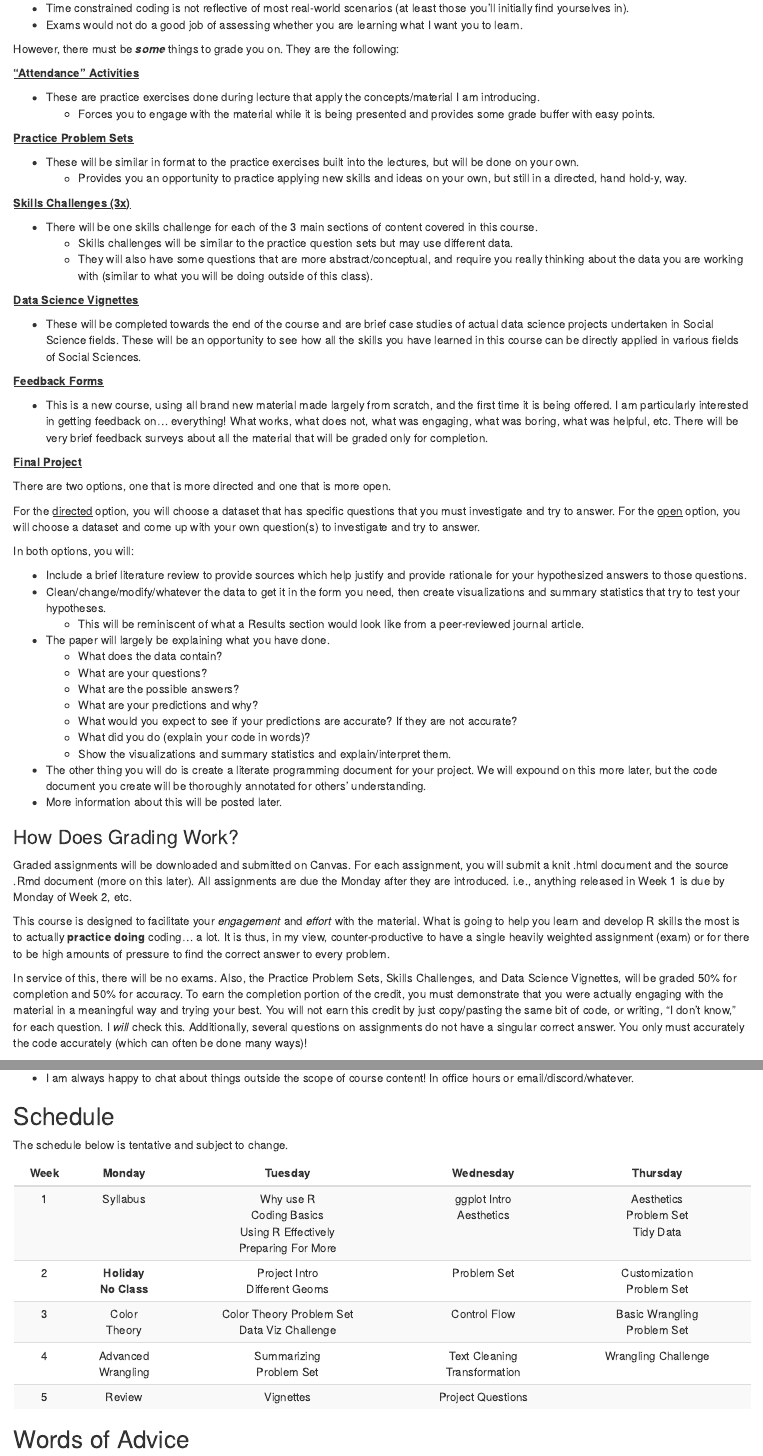
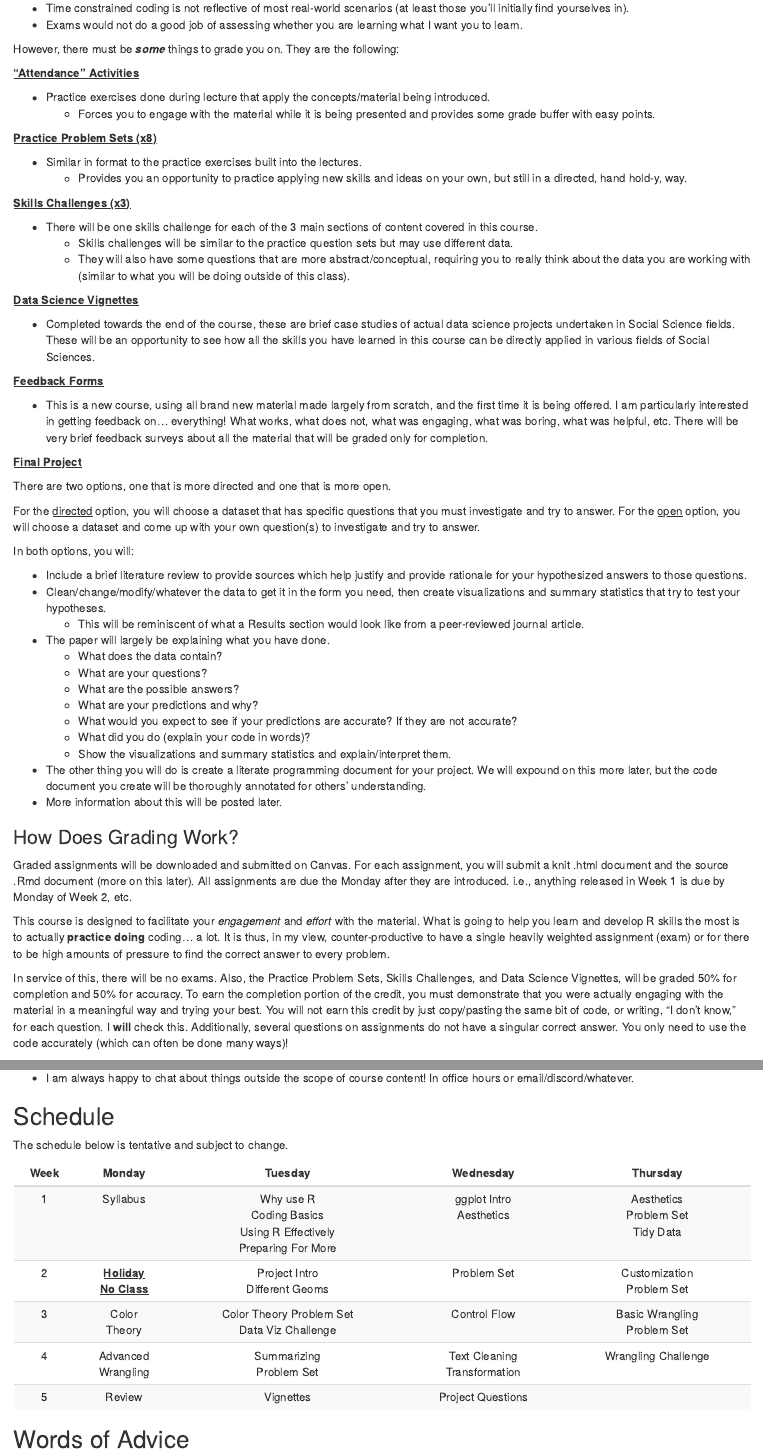
Before and after one commit to Psyc193L/Psyc193L.github.io, an R Markdown document (index.Rmd): the page in a window 1100 px wide, from 1970 px down, and a second part further down, joined at a grey line. Rendered offline with R 4.5, knitr and Pandoc, with nearby package versions; drawn as R Markdown's standard HTML page in place of the format the file asks for.

Commit message:
update syllabus

````diff
--- a/index.Rmd
+++ b/index.Rmd
@@ -125,23 +125,23 @@ However, there must be ***some*** things to grade you on. They are the following
 
 <u>**"Attendance" Activities**</u>
 
-* These are practice exercises done during lecture that apply the concepts/material I am introducing.
+* Practice exercises done during lecture that apply the concepts/material being introduced.
   + Forces you to engage with the material while it is being presented and provides some grade buffer with easy points.
 
-<u>**Practice Problem Sets**</u>
+<u>**Practice Problem Sets (x8)**</u>
 
-* These will be similar in format to the practice exercises built into the lectures, but will be done on your own.
+* Similar in format to the practice exercises built into the lectures.
   + Provides you an opportunity to practice applying new skills and ideas on your own, but still in a directed, hand hold-y, way.
 
-<u>**Skills Challenges (3x)**</u>
+<u>**Skills Challenges (x3)**</u>
 
 * There will be one skills challenge for each of the 3 main sections of content covered in this course.
   + Skills challenges will be similar to the practice question sets but may use different data.
-  + They will also have some questions that are more abstract/conceptual, and require you really thinking about the data you are working with (similar to what you will be doing outside of this class).
+  + They will also have some questions that are more abstract/conceptual, requiring you to really think about the data you are working with (similar to what you will be doing outside of this class).
 
 <u>**Data Science Vignettes**</u>
 
-* These will be completed towards the end of the course and are brief case studies of actual data science projects undertaken in Social Science fields. These will be an opportunity to see how all the skills you have learned in this course can be directly applied in various fields of Social Sciences.
+* Completed towards the end of the course, these are brief case studies of actual data science projects undertaken in Social Science fields. These will be an opportunity to see how all the skills you have learned in this course can be directly applied in various fields of Social Sciences.
 
 <u>**Feedback Forms**</u>
 
@@ -175,7 +175,7 @@ Graded assignments will be downloaded and submitted on Canvas. For each assignme
 
 This course is designed to facilitate your *engagement* and *effort* with the material. What is going to help you learn and develop R skills the most is to actually **practice doing** coding... a lot. It is thus, in my view, counter-productive to have a single heavily weighted assignment (exam) or for there to be high amounts of pressure to find the correct answer to every problem.
 
-In service of this, there will be no exams. Also, the Practice Problem Sets, Skills Challenges, and Data Science Vignettes, will be graded 50% for completion and 50% for accuracy. To earn the completion portion of the credit, you must demonstrate that you were actually engaging with the material in a meaningful way and trying your best. You will not earn this credit by just copy/pasting the same bit of code, or writing, "I don't know," for each question. I *will* check this. Additionally, several questions on assignments do not have a singular correct answer. You only must accurately the code accurately (which can often be done many ways)!
+In service of this, there will be no exams. Also, the Practice Problem Sets, Skills Challenges, and Data Science Vignettes, will be graded 50% for completion and 50% for accuracy. To earn the completion portion of the credit, you must demonstrate that you were actually engaging with the material in a meaningful way and trying your best. You will not earn this credit by just copy/pasting the same bit of code, or writing, "I don't know," for each question. I **will** check this. Additionally, several questions on assignments do not have a singular correct answer. You only need to use the code accurately (which can often be done many ways)!
 
 ### Is Code Graded For Quality?
 
@@ -309,7 +309,7 @@ The schedule below is tentative and subject to change.
 
 ```{r Schedule, echo=FALSE, message=F, warning=F}
 kbl(data.frame("Week" = c("1", "2", "3", "4", "5"),
-                           "Monday" = c("Syllabus", "<b>Holiday<br>No Class</b>",
+                           "Monday" = c("Syllabus", "<b><u>Holiday<br>No Class</u></b>",
                                                  "Color<br>Theory",
                                                  "Advanced<br>Wrangling", "Review"),
                            "Tuesday" = c("Why use R<br>Coding Basics<br>Using R Effectively<br>Preparing For More",
````
Also changed, not shown: index.Rmd (2 more changed lines).
